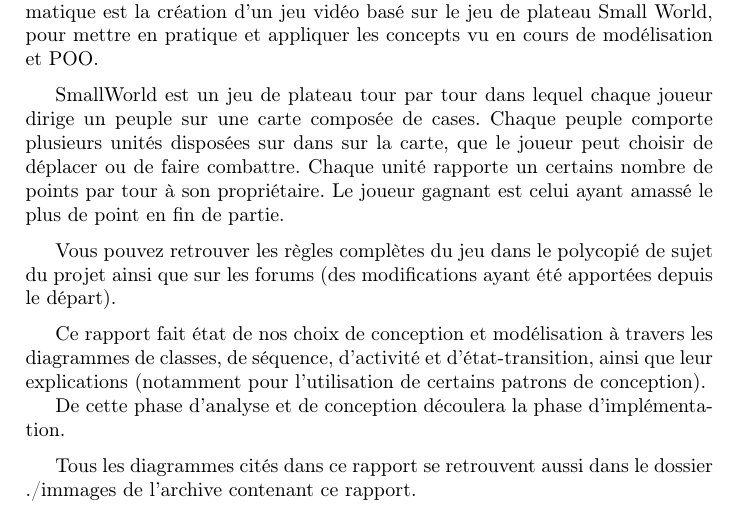
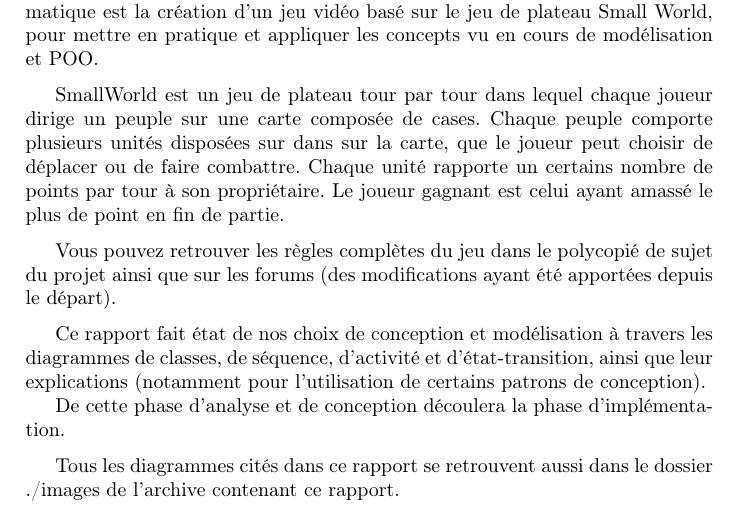
Before and after one commit to Discaulit/4INFO_SmallWorld, a LaTeX document (Rapports/Conception/Rapport_Conception_DUBARD_DEMULIER.tex): part of page 5 of 17, cut so that both start at the same text. Compiled offline with pdfLaTeX.

Commit message:
orthographe rapport

```diff
--- a/Rapports/Conception/Rapport_Conception_DUBARD_DEMULIER.tex
+++ b/Rapports/Conception/Rapport_Conception_DUBARD_DEMULIER.tex
@@ -119,7 +119,7 @@ De cette phase d'analyse et de conception découlera la phase d'implémentation.
 
 \medskip
 
-Tous les diagrammes cités dans ce rapport se retrouvent aussi dans le dossier ./immages de l'archive contenant ce rapport.
+Tous les diagrammes cités dans ce rapport se retrouvent aussi dans le dossier ./images de l'archive contenant ce rapport.
 
 \newpage
 
```
Also changed, not shown: Rapports/Conception/Rapport_Conception_DUBARD_DEMULIER.pdf, 2 other files.
